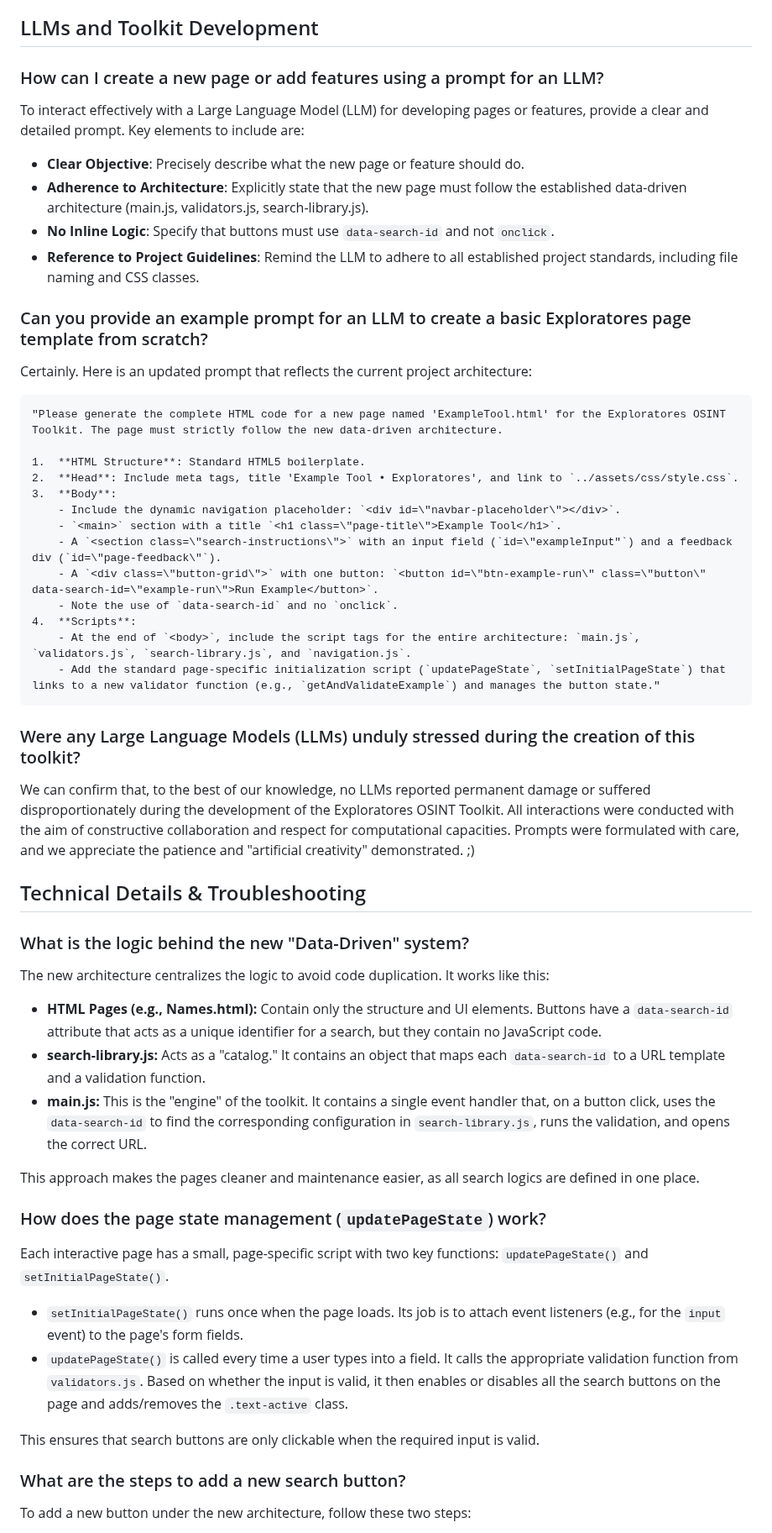
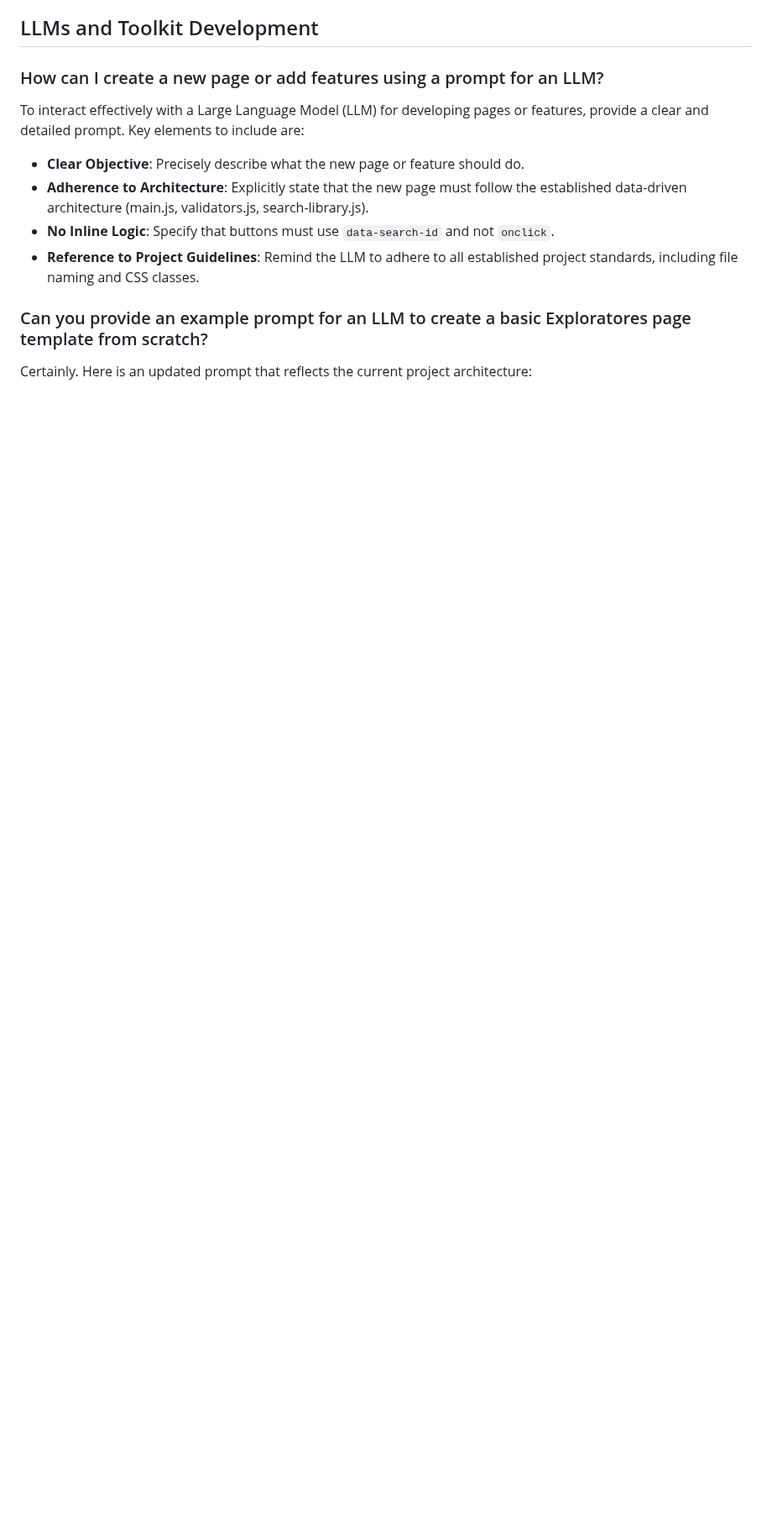
Before and after one commit to SOsintOps/Exploratores, a Markdown page: docs/faq.md, the part around one of its changes. Shown at 84% size. Rendered like a GitHub page; blank space fills up the shorter version.

````diff
--- a/docs/faq.md
+++ b/docs/faq.md
@@ -123,57 +123,11 @@ The standard workflow for contributing is:
 
 To interact effectively with a Large Language Model (LLM) for developing pages or features, provide a clear and detailed prompt. Key elements to include are:
 
-*   **Clear Objective**: Precisely describe what the new page or feature should do.
-*   **Adherence to Architecture**: Explicitly state that the new page must follow the established data-driven architecture (main.js, validators.js, search-library.js).
-*   **No Inline Logic**: Specify that buttons must use `data-search-id` and not `onclick`.
-*   **Reference to Project Guidelines**: Remind the LLM to adhere to all established project standards, including file naming and CSS classes.
+* **Clear Objective**: Precisely describe what the new page or feature should do.
+* **Adherence to Architecture**: Explicitly state that the new page must follow the established data-driven architecture (main.js, validators.js, search-library.js).
+* **No Inline Logic**: Specify that buttons must use `data-search-id` and not `onclick`.
+* **Reference to Project Guidelines**: Remind the LLM to adhere to all established project standards, including file naming and CSS classes.
 
 ### Can you provide an example prompt for an LLM to create a basic Exploratores page template from scratch?
 
 Certainly. Here is an updated prompt that reflects the current project architecture:
-
-```
-"Please generate the complete HTML code for a new page named 'ExampleTool.html' for the Exploratores OSINT Toolkit. The page must strictly follow the new data-driven architecture.
-
-1.  **HTML Structure**: Standard HTML5 boilerplate.
-2.  **Head**: Include meta tags, title 'Example Tool • Exploratores', and link to `../assets/css/style.css`.
-3.  **Body**:
-    - Include the dynamic navigation placeholder: `<div id=\"navbar-placeholder\"></div>`.
-    - `<main>` section with a title `<h1 class=\"page-title\">Example Tool</h1>`.
-    - A `<section class=\"search-instructions\">` with an input field (`id=\"exampleInput"`) and a feedback div (`id=\"page-feedback\"`).
-    - A `<div class=\"button-grid\">` with one button: `<button id=\"btn-example-run\" class=\"button\" data-search-id=\"example-run\">Run Example</button>`.
-    - Note the use of `data-search-id` and no `onclick`.
-4.  **Scripts**:
-    - At the end of `<body>`, include the script tags for the entire architecture: `main.js`, `validators.js`, `search-library.js`, and `navigation.js`.
-    - Add the standard page-specific initialization script (`updatePageState`, `setInitialPageState`) that links to a new validator function (e.g., `getAndValidateExample`) and manages the button state."
-```
-
-### Were any Large Language Models (LLMs) unduly stressed during the creation of this toolkit?
-
-We can confirm that, to the best of our knowledge, no LLMs reported permanent damage or suffered disproportionately during the development of the Exploratores OSINT Toolkit. All interactions were conducted with the aim of constructive collaboration and respect for computational capacities. Prompts were formulated with care, and we appreciate the patience and "artificial creativity" demonstrated. ;)
-
-## Technical Details & Troubleshooting
-
-### What is the logic behind the new "Data-Driven" system?
-
-The new architecture centralizes the logic to avoid code duplication. It works like this:
-
-*   **HTML Pages (e.g., Names.html):** Contain only the structure and UI elements. Buttons have a `data-search-id` attribute that acts as a unique identifier for a search, but they contain no JavaScript code.
-*   **search-library.js:** Acts as a "catalog." It contains an object that maps each `data-search-id` to a URL template and a validation function.
-*   **main.js:** This is the "engine" of the toolkit. It contains a single event handler that, on a button click, uses the `data-search-id` to find the corresponding configuration in `search-library.js`, runs the validation, and opens the correct URL.
-
-This approach makes the pages cleaner and maintenance easier, as all search logics are defined in one place.
-
-### How does the page state management (`updatePageState`) work?
-
-Each interactive page has a small, page-specific script with two key functions: `updatePageState()` and `setInitialPageState()`.
-
-*   `setInitialPageState()` runs once when the page loads. Its job is to attach event listeners (e.g., for the `input` event) to the page's form fields.
-*   `updatePageState()` is called every time a user types into a field. It calls the appropriate validation function from `validators.js`. Based on whether the input is valid, it then enables or disables all the search buttons on the page and adds/removes the `.text-active` class.
-
-This ensures that search buttons are only clickable when the required input is valid.
-
-### What are the steps to add a new search button?
-
-To add a new button under the new architecture, follow these two steps:
-
````
Also changed, not shown: other parts of docs/faq.md (+29 -53 lines).
